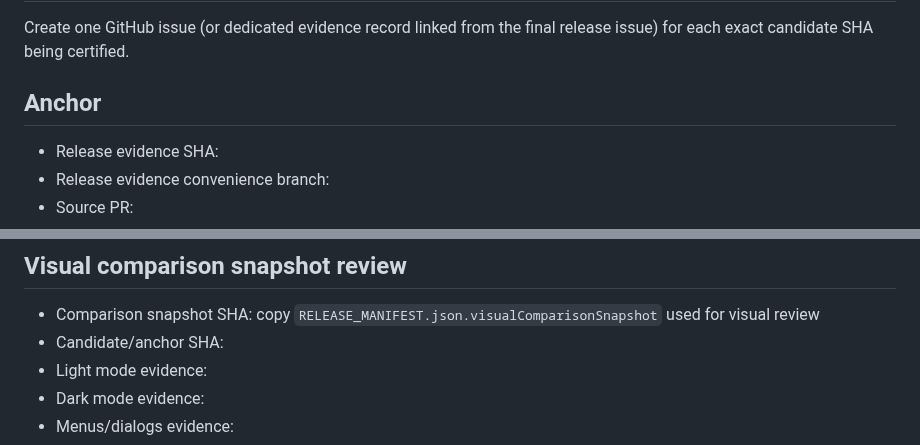
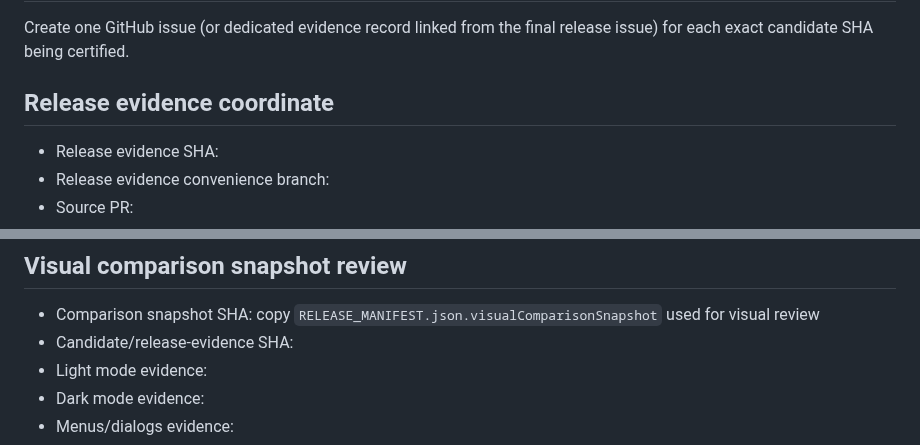
Before and after one commit to romastefale/MDTXTRT, a Markdown page: RELEASE_EVIDENCE_TEMPLATE.md, 2 parts joined by grey strips. GitHub-like rendering.

Commit message:
refactor: remove anchor terminology from evidence template

```diff
--- a/RELEASE_EVIDENCE_TEMPLATE.md
+++ b/RELEASE_EVIDENCE_TEMPLATE.md
@@ -2,7 +2,7 @@
 
 Create one GitHub issue (or dedicated evidence record linked from the final release issue) for each exact candidate SHA being certified.
 
-## Anchor
+## Release evidence coordinate
 
 - Release evidence SHA:
 - Release evidence convenience branch:
@@ -136,7 +136,7 @@ For every row record menu/dialog reachability, bottom-bar clearance, internal sc
 ## Visual comparison snapshot review
 
 - Comparison snapshot SHA: copy `RELEASE_MANIFEST.json.visualComparisonSnapshot` used for visual review
-- Candidate/anchor SHA:
+- Candidate/release-evidence SHA:
 - Light mode evidence:
 - Dark mode evidence:
 - Menus/dialogs evidence:
```
